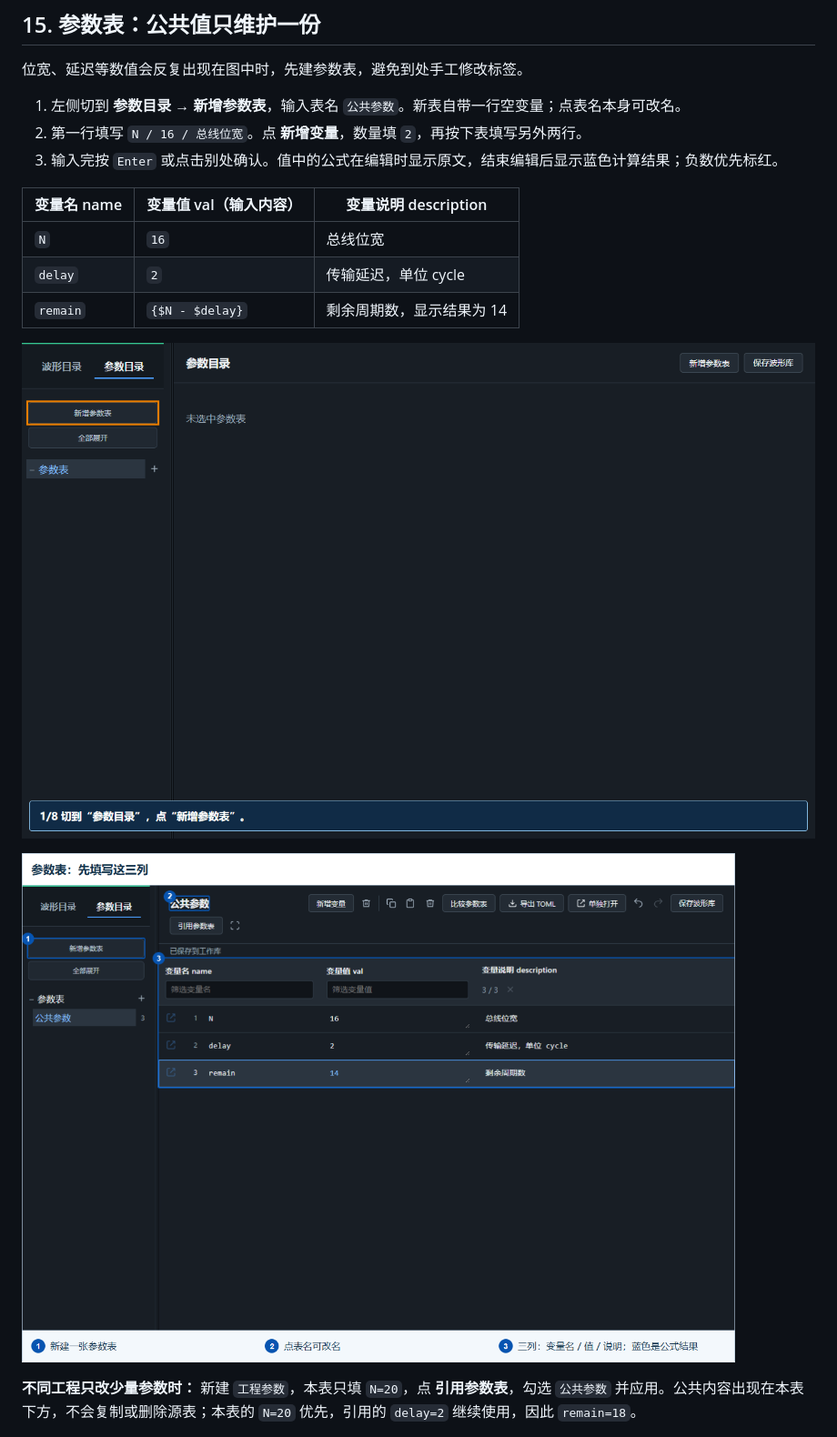
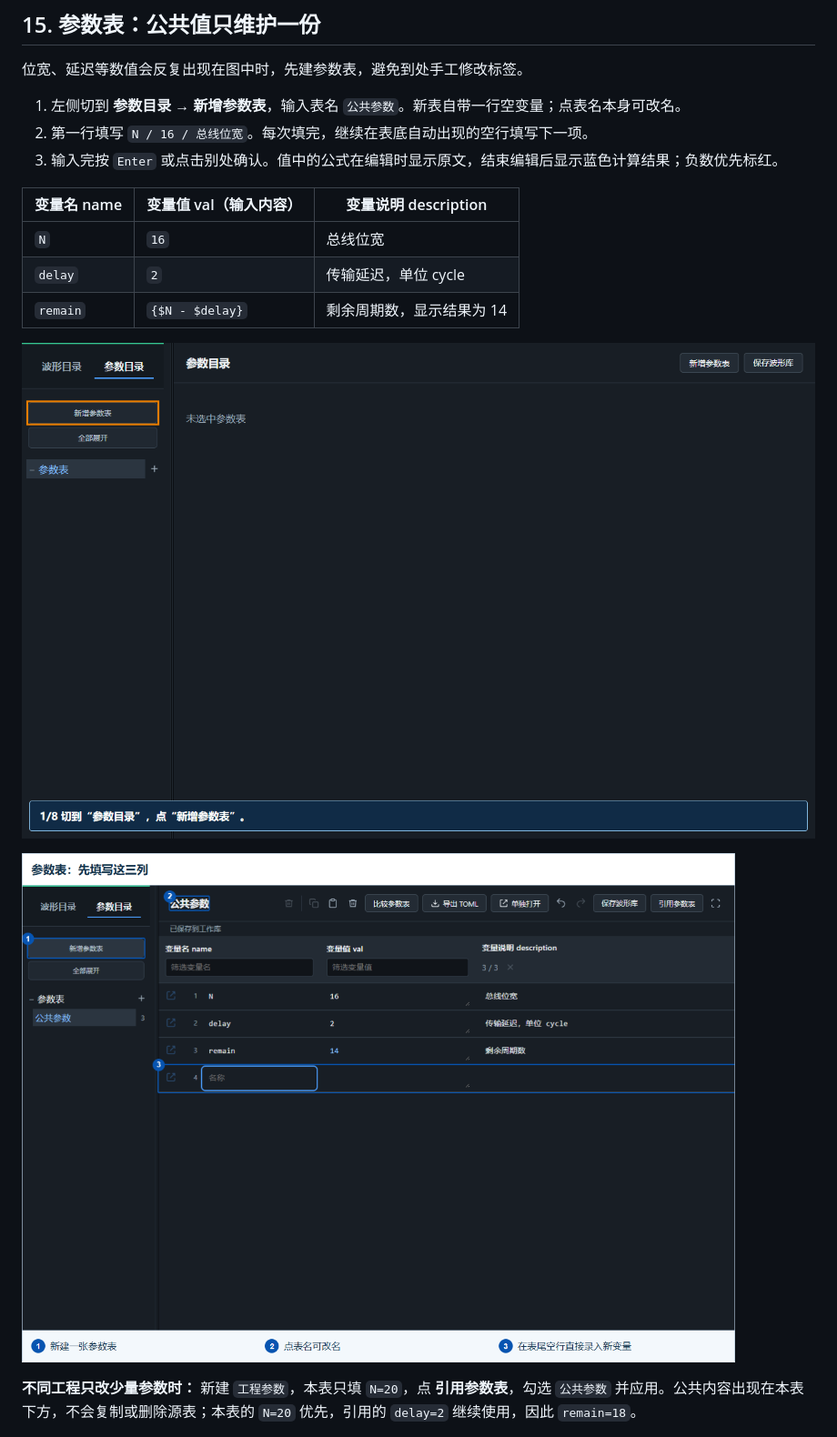
Before and after one commit to niyilu45/VisualWaveDrom, a Markdown page: QuickStart.md, the part around the change printed below. Shown: that part at 91% size. Rendered like a GitHub page; pictures changed too: ReadMeFig/quickstart-parameter-table.gif, ReadMeFig/quickstart-step-parameter-table.png.

```diff
--- a/QuickStart.md
+++ b/QuickStart.md
@@ -515,7 +515,7 @@ Cycle,CurSt,SigA
 位宽、延迟等数值会反复出现在图中时，先建参数表，避免到处手工修改标签。
 
 1. 左侧切到 **参数目录 → 新增参数表**，输入表名 `公共参数`。新表自带一行空变量；点表名本身可改名。
-2. 第一行填写 `N / 16 / 总线位宽`。点 **新增变量**，数量填 `2`，再按下表填写另外两行。
+2. 第一行填写 `N / 16 / 总线位宽`。每次填完，继续在表底自动出现的空行填写下一项。
 3. 输入完按 `Enter` 或点击别处确认。值中的公式在编辑时显示原文，结束编辑后显示蓝色计算结果；负数优先标红。
 
 | 变量名 name | 变量值 val（输入内容） | 变量说明 description |
```
Also changed, not shown: other parts of QuickStart.md (+1 -1 lines), ReadMe.md (+2 -2 lines), 5 other files.
